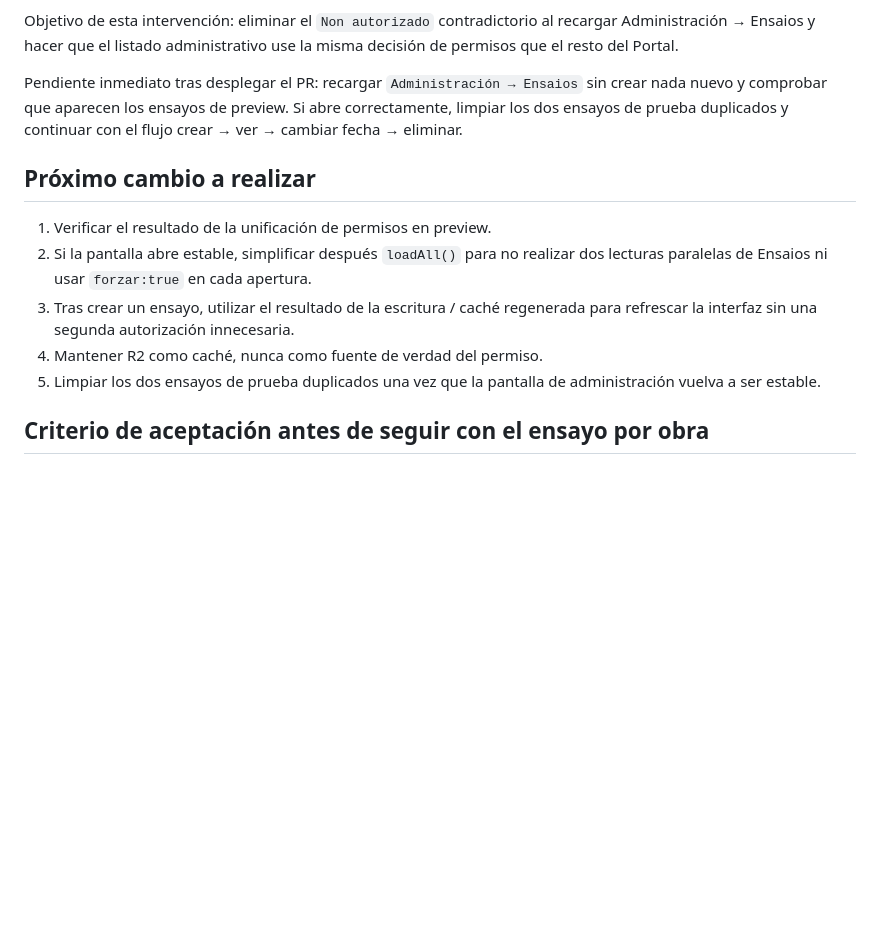
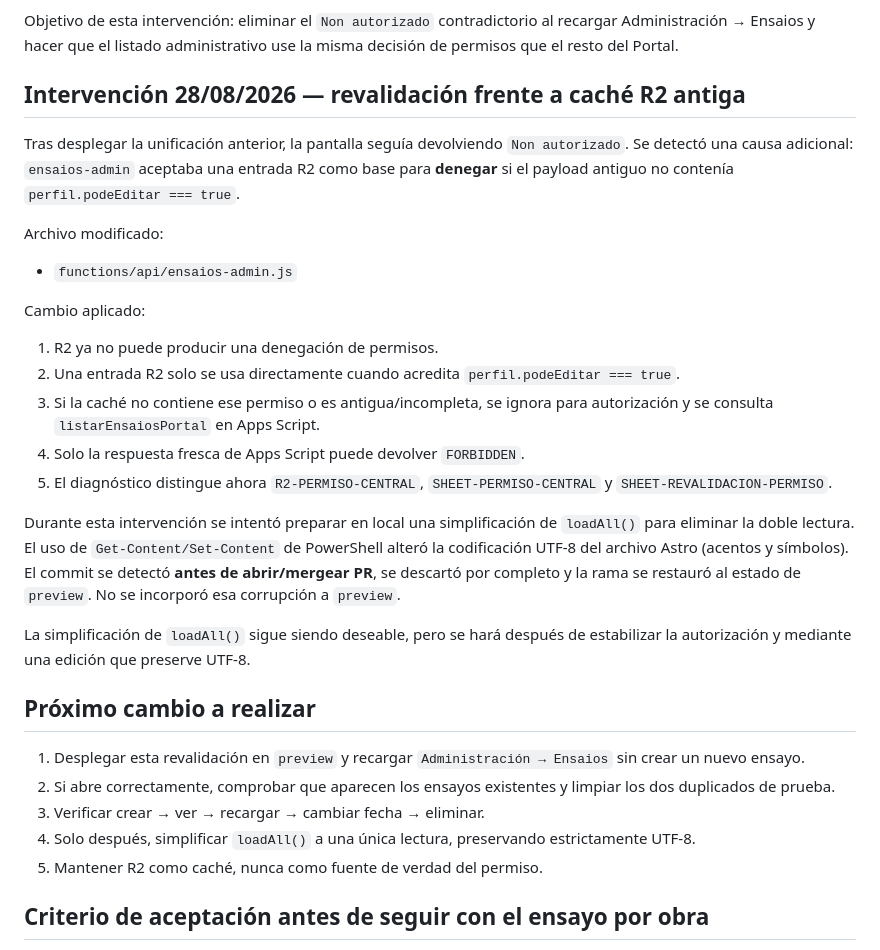
Before and after one commit to coralpolifonicapontevedra-coder/scpp-web, a Markdown page: docs/framework-scpp/BITACORA_ENSAIOS.md, the part around the change. GitHub-like rendering; blank space fills up the shorter version.

Commit message:
docs: registrar revalidación de permisos de ensaios

```diff
--- a/docs/framework-scpp/BITACORA_ENSAIOS.md
+++ b/docs/framework-scpp/BITACORA_ENSAIOS.md
@@ -119,15 +119,33 @@ Cambio aplicado:
 
 Objetivo de esta intervención: eliminar el `Non autorizado` contradictorio al recargar Administración → Ensaios y hacer que el listado administrativo use la misma decisión de permisos que el resto del Portal.
 
-Pendiente inmediato tras desplegar el PR: recargar `Administración → Ensaios` sin crear nada nuevo y comprobar que aparecen los ensayos de preview. Si abre correctamente, limpiar los dos ensayos de prueba duplicados y continuar con el flujo crear → ver → cambiar fecha → eliminar.
+## Intervención 28/08/2026 — revalidación frente a caché R2 antiga
+
+Tras desplegar la unificación anterior, la pantalla seguía devolviendo `Non autorizado`. Se detectó una causa adicional: `ensaios-admin` aceptaba una entrada R2 como base para **denegar** si el payload antiguo no contenía `perfil.podeEditar === true`.
+
+Archivo modificado:
+
+- `functions/api/ensaios-admin.js`
+
+Cambio aplicado:
+
+1. R2 ya no puede producir una denegación de permisos.
+2. Una entrada R2 solo se usa directamente cuando acredita `perfil.podeEditar === true`.
+3. Si la caché no contiene ese permiso o es antigua/incompleta, se ignora para autorización y se consulta `listarEnsaiosPortal` en Apps Script.
+4. Solo la respuesta fresca de Apps Script puede devolver `FORBIDDEN`.
+5. El diagnóstico distingue ahora `R2-PERMISO-CENTRAL`, `SHEET-PERMISO-CENTRAL` y `SHEET-REVALIDACION-PERMISO`.
+
+Durante esta intervención se intentó preparar en local una simplificación de `loadAll()` para eliminar la doble lectura. El uso de `Get-Content/Set-Content` de PowerShell alteró la codificación UTF-8 del archivo Astro (acentos y símbolos). El commit se detectó **antes de abrir/mergear PR**, se descartó por completo y la rama se restauró al estado de `preview`. No se incorporó esa corrupción a `preview`.
+
+La simplificación de `loadAll()` sigue siendo deseable, pero se hará después de estabilizar la autorización y mediante una edición que preserve UTF-8.
 
 ## Próximo cambio a realizar
 
-1. Verificar el resultado de la unificación de permisos en preview.
-2. Si la pantalla abre estable, simplificar después `loadAll()` para no realizar dos lecturas paralelas de Ensaios ni usar `forzar:true` en cada apertura.
-3. Tras crear un ensayo, utilizar el resultado de la escritura / caché regenerada para refrescar la interfaz sin una segunda autorización innecesaria.
-4. Mantener R2 como caché, nunca como fuente de verdad del permiso.
-5. Limpiar los dos ensayos de prueba duplicados una vez que la pantalla de administración vuelva a ser estable.
+1. Desplegar esta revalidación en `preview` y recargar `Administración → Ensaios` sin crear un nuevo ensayo.
+2. Si abre correctamente, comprobar que aparecen los ensayos existentes y limpiar los dos duplicados de prueba.
+3. Verificar crear → ver → recargar → cambiar fecha → eliminar.
+4. Solo después, simplificar `loadAll()` a una única lectura, preservando estrictamente UTF-8.
+5. Mantener R2 como caché, nunca como fuente de verdad del permiso.
 
 ## Criterio de aceptación antes de seguir con el ensayo por obra
 
```
